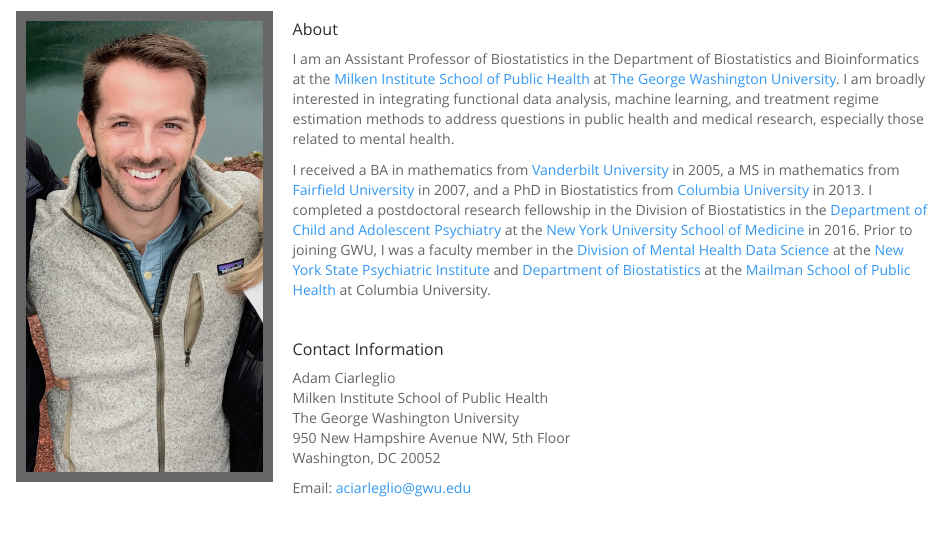
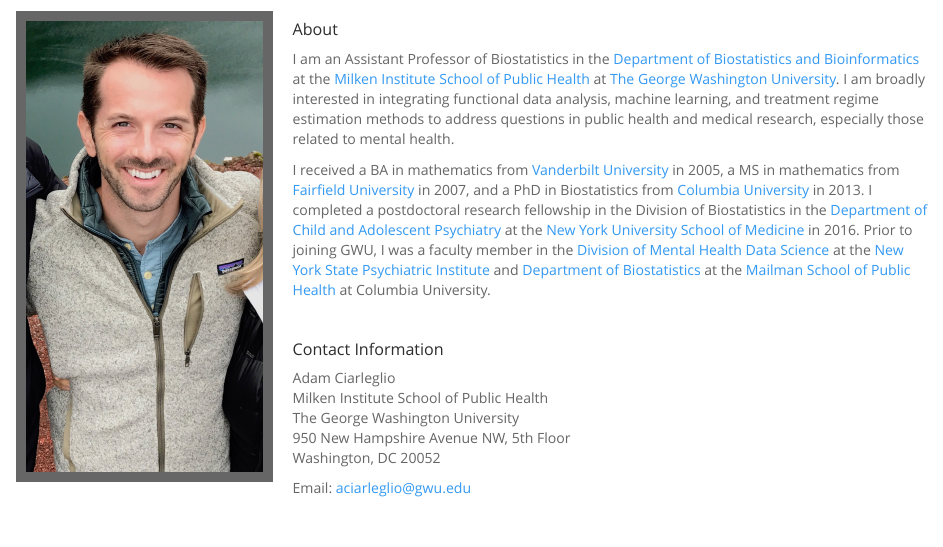
Before and after one commit to aciarleglio/aciarleglio.github.io, an R Markdown document (index.Rmd): the page in a window 1100 px wide, from its top. Rendered offline with R 4.5, knitr and Pandoc, with nearby package versions; a font, style sheet, LaTeX package, included part or bibliography that could not be used is replaced or left out.

Commit message:
Add files via upload

```diff
--- a/_site.yml
+++ b/_site.yml
@@ -14,7 +14,7 @@
   right:
     - icon: fa-github fa-lg
       href: http://github.com/aciarleglio
-    - icon: fa-google # ai-google-scholar-square ai-lg
+    - icon: fa-graduation-cap fa-lg # ai-GoogleScholar ai-lg # ai-google-scholar-square ai-lg
       href: https://scholar.google.com/citations?user=izuZ3cwAAAAJ&hl=en&oi=ao
     - icon: fa-linkedin fa-lg
       href: https://www.linkedin.com/in/adam-ciarleglio-a35baaa/
--- a/index.Rmd
+++ b/index.Rmd
@@ -4,7 +4,7 @@
 <img src="images/ac1.jpg" style="width:28%; border:10px solid; margin-right: 20px" align="left">
 
 ##### About
-I am an Assistant Professor of Biostatistics in the Department of Biostatistics and Bioinformatics at the [Milken Institute School of Public Health](https://publichealth.gwu.edu) at [The George Washington University](https://www.gwu.edu).  I am broadly interested in integrating functional data analysis,  machine learning, and treatment regime estimation methods to address questions in public health and medical research, especially those related to mental health.
+I am an Assistant Professor of Biostatistics in the [Department of Biostatistics and Bioinformatics](https://publichealth.gwu.edu/departments/biostatistics-and-bioinformatics) at the [Milken Institute School of Public Health](https://publichealth.gwu.edu) at [The George Washington University](https://www.gwu.edu).  I am broadly interested in integrating functional data analysis,  machine learning, and treatment regime estimation methods to address questions in public health and medical research, especially those related to mental health.
 
 I received a BA in mathematics from [Vanderbilt University](https://www.vanderbilt.edu) in 2005, a MS in mathematics from [Fairfield University](https://www.fairfield.edu) in 2007, and a PhD in Biostatistics from [Columbia University](https://www.columbia.edu) in 2013.  I completed a postdoctoral research fellowship in the Division of Biostatistics in the [Department of Child and Adolescent Psychiatry](https://med.nyu.edu/child-adolescent-psychiatry/) at the [New York University School of Medicine](https://med.nyu.edu) in 2016.  Prior to joining GWU, I was a faculty member in the [Division of Mental Health Data Science](https://www.columbiapsychiatry.org/mental-health-data-science) at the [New York State Psychiatric Institute](https://nyspi.org) and [Department of Biostatistics](https://www.mailman.columbia.edu/become-student/departments/biostatistics) at the [Mailman School of Public Health](https://www.mailman.columbia.edu) at Columbia University.
 
```
Also changed, not shown: footer.html, index.html, programming.html, publications.html.
